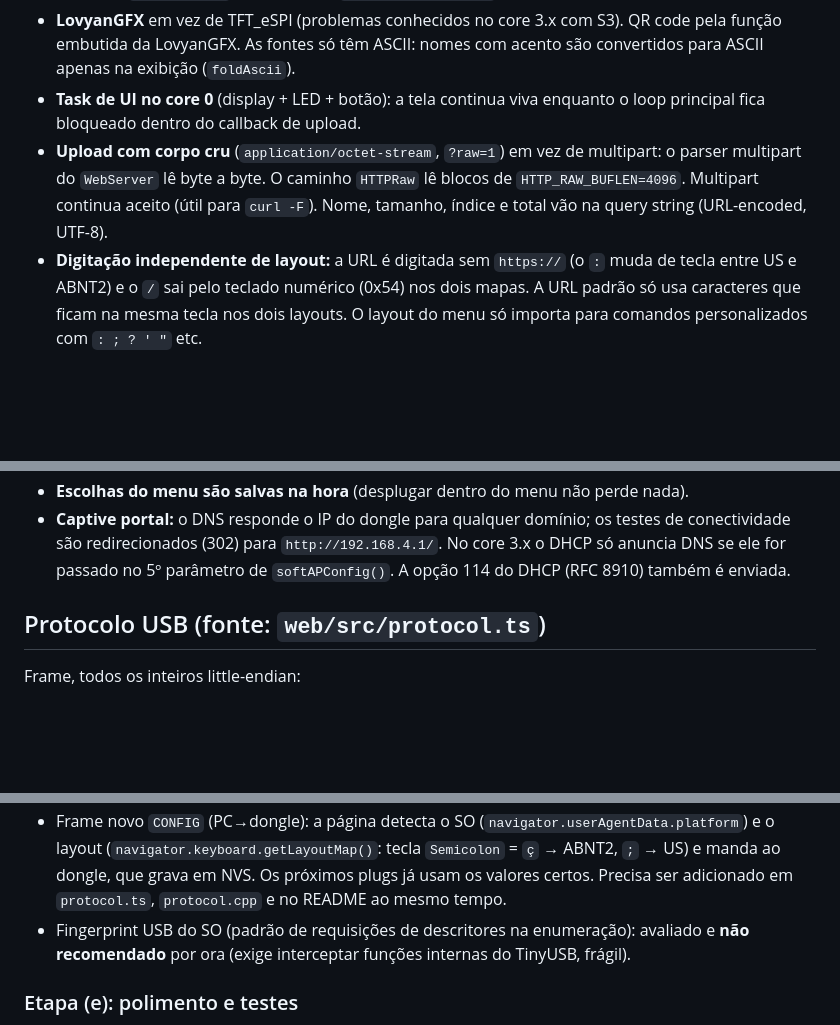
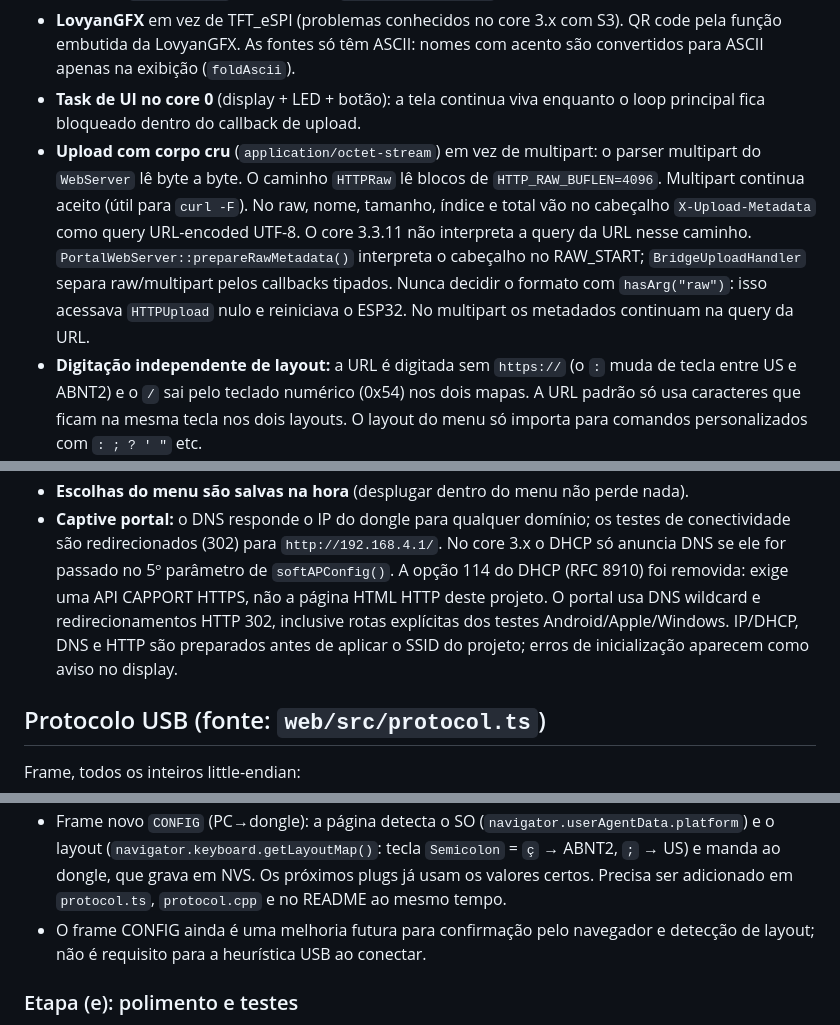
Before and after one commit to GianAntonicci/arquivos-tdongle-s3, a Markdown page: AGENTS.md, 3 parts joined by grey strips. GitHub-like rendering; blank space fills up the shorter version.

```diff
--- a/AGENTS.md
+++ b/AGENTS.md
@@ -111,10 +112,15 @@ cd web && npm run build        # tsc --noEmit + vite build -> web/dist
   convertidos para ASCII apenas na exibição (`foldAscii`).
 - **Task de UI no core 0** (display + LED + botão): a tela continua viva enquanto o
   loop principal fica bloqueado dentro do callback de upload.
-- **Upload com corpo cru** (`application/octet-stream`, `?raw=1`) em vez de multipart:
+- **Upload com corpo cru** (`application/octet-stream`) em vez de multipart:
   o parser multipart do `WebServer` lê byte a byte. O caminho `HTTPRaw` lê blocos de
-  `HTTP_RAW_BUFLEN=4096`. Multipart continua aceito (útil para `curl -F`). Nome,
-  tamanho, índice e total vão na query string (URL-encoded, UTF-8).
+  `HTTP_RAW_BUFLEN=4096`. Multipart continua aceito (útil para `curl -F`). No raw,
+  nome, tamanho, índice e total vão no cabeçalho `X-Upload-Metadata` como query
+  URL-encoded UTF-8. O core 3.3.11 não interpreta a query da URL nesse caminho.
+  `PortalWebServer::prepareRawMetadata()` interpreta o cabeçalho no RAW_START;
+  `BridgeUploadHandler` separa raw/multipart pelos callbacks tipados. Nunca
+  decidir o formato com `hasArg("raw")`: isso acessava `HTTPUpload` nulo e
+  reiniciava o ESP32. No multipart os metadados continuam na query da URL.
 - **Digitação independente de layout:** a URL é digitada sem `https://` (o `:` muda de
   tecla entre US e ABNT2) e o `/` sai pelo teclado numérico (0x54) nos dois mapas. A
   URL padrão só usa caracteres que ficam na mesma tecla nos dois layouts. O layout do
@@ -130,7 +136,11 @@ cd web && npm run build        # tsc --noEmit + vite build -> web/dist
 - **Captive portal:** o DNS responde o IP do dongle para qualquer domínio; os testes de
   conectividade são redirecionados (302) para `http://192.168.4.1/`. No core 3.x o DHCP
   só anuncia DNS se ele for passado no 5º parâmetro de `softAPConfig()`. A opção 114 do
-  DHCP (RFC 8910) também é enviada.
+  DHCP (RFC 8910) foi removida: exige uma API CAPPORT HTTPS, não a página HTML
+  HTTP deste projeto. O portal usa DNS wildcard e redirecionamentos HTTP 302,
+  inclusive rotas explícitas dos testes Android/Apple/Windows. IP/DHCP, DNS e
+  HTTP são preparados antes de aplicar o SSID do projeto; erros de inicialização
+  aparecem como aviso no display.
 
 ## Protocolo USB (fonte: `web/src/protocol.ts`)
 
@@ -226,8 +250,8 @@ Próximos passos de diagnóstico:
   e o layout (`navigator.keyboard.getLayoutMap()`: tecla `Semicolon` = `ç` → ABNT2,
   `;` → US) e manda ao dongle, que grava em NVS. Os próximos plugs já usam os valores certos.
   Precisa ser adicionado em `protocol.ts`, `protocol.cpp` e no README ao mesmo tempo.
-- Fingerprint USB do SO (padrão de requisições de descritores na enumeração): avaliado e
-  **não recomendado** por ora (exige interceptar funções internas do TinyUSB, frágil).
+- O frame CONFIG ainda é uma melhoria futura para confirmação pelo navegador e
+  detecção de layout; não é requisito para a heurística USB ao conectar.
 
 ### Etapa (e): polimento e testes
 - `README.md` na raiz (português): visão geral, gravação (incluindo o modo boot),
```
Also changed, not shown: other parts of AGENTS.md (+42 -27 lines), README.md (added, +193 -0 lines).
